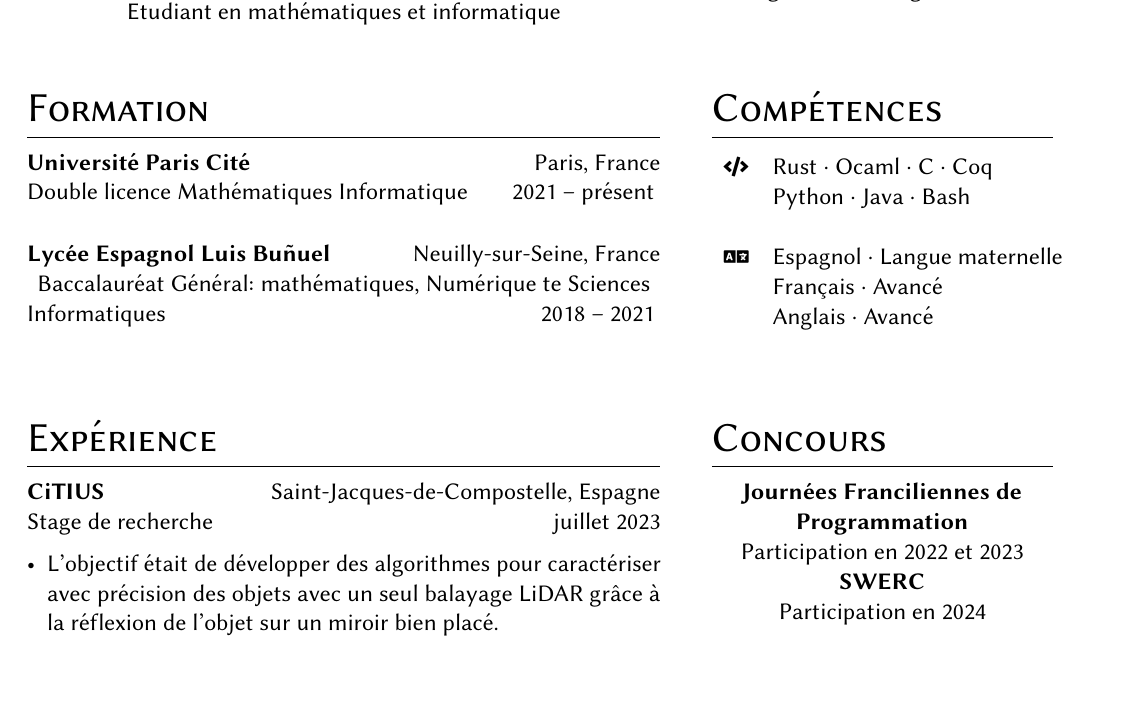
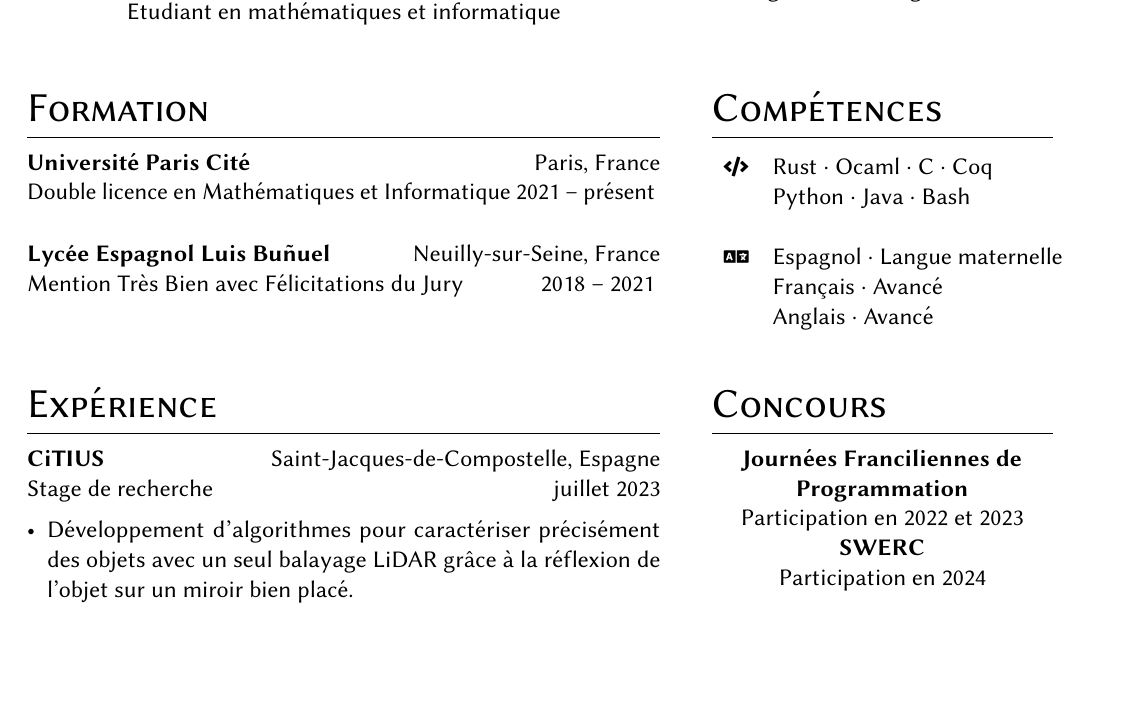
Before and after one commit to Yag000/cv, a LaTeX CV (cv-french.tex): part of the page, cut so that both start at the same text. Compiled offline with pdfLaTeX.

Commit message:
fix: rewording

```diff
--- a/cv-french.tex
+++ b/cv-french.tex
@@ -58,10 +58,10 @@
 	\switchcolumn*
 
 	\section{Formation}
-	\entry{Université Paris Cité}{Double licence Mathématiques Informatique}{Paris, France}{2021 -- présent}
+	\entry{Université Paris Cité}{Double licence en Mathématiques et Informatique}{Paris, France}{2021 -- présent}
 	\medskip
 
-	\entry{Lycée Espagnol Luis Buñuel}{Baccalauréat Général: mathématiques, Numérique te Sciences Informatiques}{Neuilly-sur-Seine, France}{2018 -- 2021}
+	\entry{Lycée Espagnol Luis Buñuel}{Mention Très Bien avec Félicitations du Jury}{Neuilly-sur-Seine, France}{2018 -- 2021}
 	\medskip
 
 
@@ -84,7 +84,7 @@
 
 	\entry{CiTIUS}{Stage de recherche}{Saint-Jacques-de-Compostelle, Espagne}{juillet 2023}
 	\begin{itemize}[noitemsep,leftmargin=3.5mm,rightmargin=0mm,topsep=6pt]
-		\item L'objectif était de développer des algorithmes pour caractériser avec précision des objets avec un seul balayage LiDAR grâce à la réflexion de l'objet sur un miroir bien placé.
+		\item Développement d'algorithmes pour caractériser précisément des objets avec un seul balayage LiDAR grâce à la réflexion de l'objet sur un miroir bien placé.
 	\end{itemize}
 
 
```
